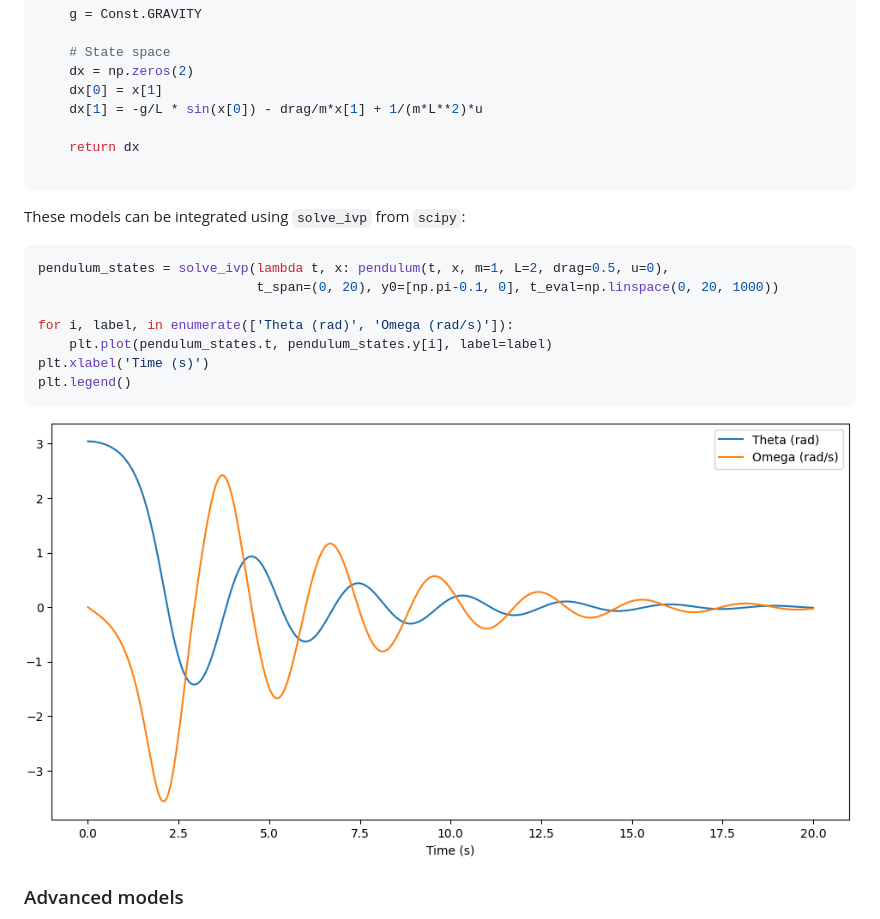
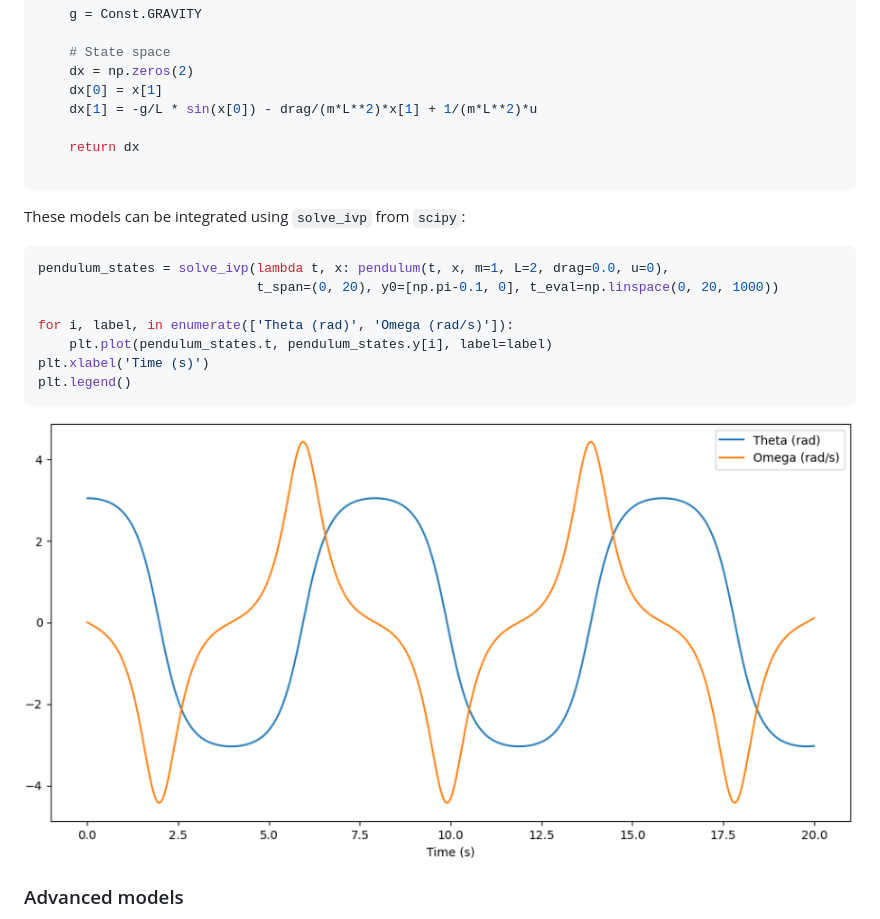
Before and after one commit to ggonzm/benchmark-systems, a Markdown page: README.md, the part around the change. GitHub-like rendering; pictures changed too: pendulum_states.png.

Commit message:
README updated with pendulum corrections

````diff
--- a/README.md
+++ b/README.md
@@ -27,7 +27,7 @@ def pendulum(t, x, *,
     # State space
     dx = np.zeros(2)
     dx[0] = x[1]
-    dx[1] = -g/L * sin(x[0]) - drag/m*x[1] + 1/(m*L**2)*u
+    dx[1] = -g/L * sin(x[0]) - drag/(m*L**2)*x[1] + 1/(m*L**2)*u
 
     return dx
 
@@ -35,7 +35,7 @@ def pendulum(t, x, *,
 These models can be integrated using `solve_ivp` from `scipy`:
 
 ```python
-pendulum_states = solve_ivp(lambda t, x: pendulum(t, x, m=1, L=2, drag=0.5, u=0),
+pendulum_states = solve_ivp(lambda t, x: pendulum(t, x, m=1, L=2, drag=0.0, u=0),
                             t_span=(0, 20), y0=[np.pi-0.1, 0], t_eval=np.linspace(0, 20, 1000))
 
 for i, label, in enumerate(['Theta (rad)', 'Omega (rad/s)']):
````
